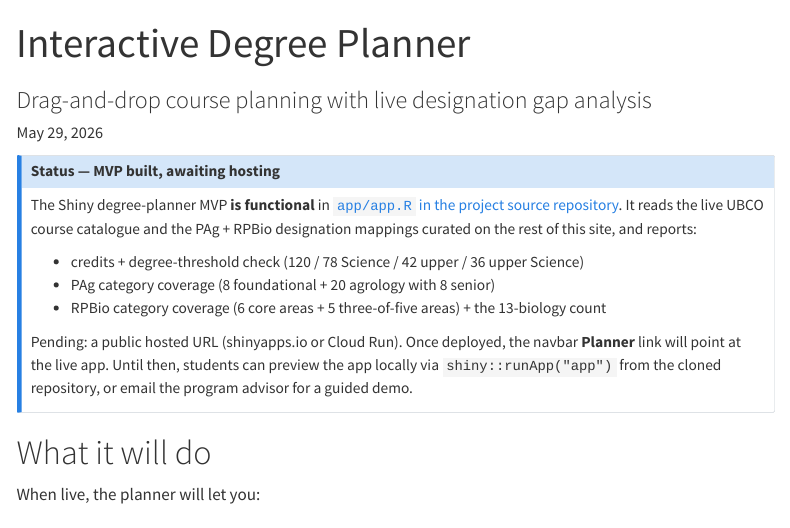
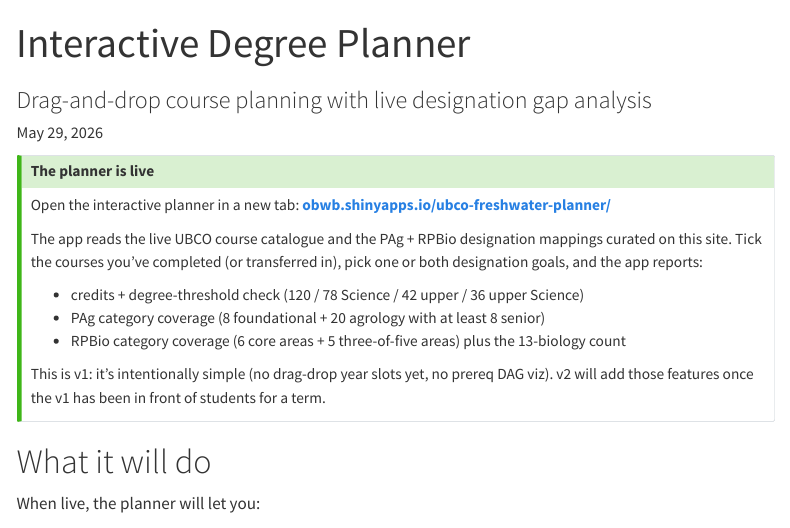
Before and after one commit to DrNelsonJatel/UBCO_Freshwater_Science_Program, a Quarto document (planner/index.qmd): the page in a window 1100 px wide, from its top. Rendered offline with R 4.5, knitr and Pandoc in place of Quarto, with nearby package versions; menus at the side of the page are left out.

Commit message:
feat: ship the degree planner v1 to shinyapps.io
Live at https://obwb.shinyapps.io/ubco-freshwater-planner/

Decision: hosted under the obwb shinyapps account (existing,
cached locally) for fast time-to-launch. If brand separation becomes
important, the app can be redeployed under a dedicated UBC / personal
shinyapps account later by re-running scripts/deploy.R with a
different ACCOUNT constant.

Site wiring:
 * _quarto.yml navbar "Planner" now points at the public URL with
   target=_blank.
 * planner/index.qmd swapped its "MVP built, awaiting hosting"
   callout for a "The planner is live" callout that opens the
   shinyapps URL.

scripts/deploy.R: reproducible deploy script. Uses rsconnect with
the four-file bundle (app/app.R + courses.parquet + pag.yml +
rpbio.yml). 135 KB total, 57 R-package dependencies resolved.

Smoke test: HTTP 200 first attempt.

Co-Authored-By: Claude Opus 4.7 (1M context) <noreply@anthropic.com>

```diff
--- a/_quarto.yml
+++ b/_quarto.yml
@@ -51,7 +51,8 @@ website:
       - text: Skills
         href: skills/index.qmd
       - text: Planner
-        href: planner/index.qmd
+        href: https://obwb.shinyapps.io/ubco-freshwater-planner/
+        target: _blank
     right:
       - href: docs/methodology.qmd
         text: Methodology
--- a/planner/index.qmd
+++ b/planner/index.qmd
@@ -4,24 +4,26 @@ subtitle: "Drag-and-drop course planning with live designation gap analysis"
 date: last-modified
 ---
 
-::: {.callout-note}
-## Status — MVP built, awaiting hosting
-The Shiny degree-planner MVP **is functional** in
-[`app/app.R` in the project source repository](https://github.com/DrNelsonJatel/UBCO_Freshwater_Science_Program/tree/main/app).
-It reads the live UBCO course catalogue and the PAg + RPBio designation
-mappings curated on the rest of this site, and reports:
+::: {.callout-tip}
+## The planner is live
+Open the interactive planner in a new tab:
+**[obwb.shinyapps.io/ubco-freshwater-planner/](https://obwb.shinyapps.io/ubco-freshwater-planner/){target="_blank"}**
+
+The app reads the live UBCO course catalogue and the PAg + RPBio
+designation mappings curated on this site. Tick the courses you've
+completed (or transferred in), pick one or both designation goals,
+and the app reports:
 
 - credits + degree-threshold check (120 / 78 Science / 42 upper /
   36 upper Science)
-- PAg category coverage (8 foundational + 20 agrology with 8 senior)
-- RPBio category coverage (6 core areas + 5 three-of-five areas) +
-  the 13-biology count
+- PAg category coverage (8 foundational + 20 agrology with at least
+  8 senior)
+- RPBio category coverage (6 core areas + 5 three-of-five areas)
+  plus the 13-biology count
 
-Pending: a public hosted URL (shinyapps.io or Cloud Run). Once
-deployed, the navbar **Planner** link will point at the live app.
-Until then, students can preview the app locally via
-`shiny::runApp("app")` from the cloned repository, or email the
-program advisor for a guided demo.
+This is v1: it's intentionally simple (no drag-drop year slots yet,
+no prereq DAG viz). v2 will add those features once the v1 has been
+in front of students for a term.
 :::
 
 # What it will do
```
Also changed, not shown: scripts/deploy.R (added, +44 -0 lines).
